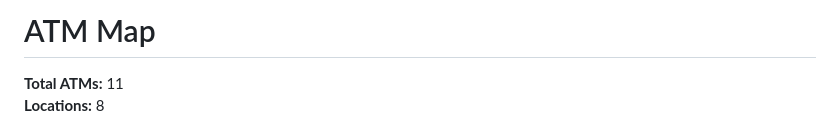
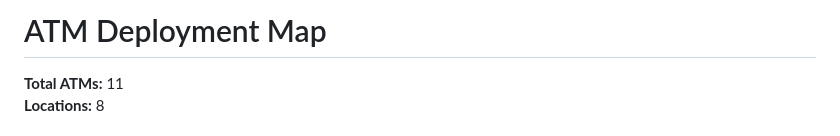
Before and after one commit to michbumagat/atm-world-map, a Markdown page: ATMFinal.md, the part around the change. Drawn GitHub-style.

```diff
--- a/ATMFinal.md
+++ b/ATMFinal.md
@@ -1,4 +1,4 @@
-# ATM Map
+# ATM Deployment Map
 
 **Total ATMs:** 11
 **Locations:** 8
```
